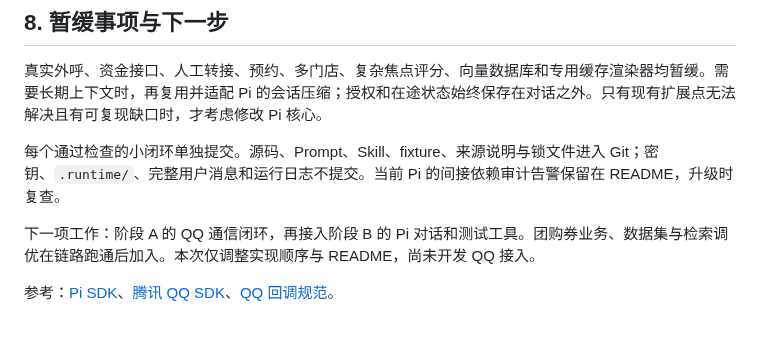
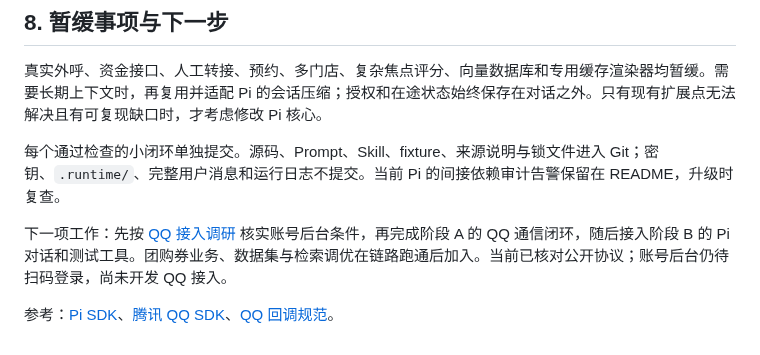
Before and after one commit to erha1499/dave-agent, a Markdown page: plan.md, the part around the change. Drawn GitHub-style.

Commit message:
docs: research QQ webhook integration

```diff
--- a/plan.md
+++ b/plan.md
@@ -201,6 +201,6 @@ Pi 的普通 prompt 和自定义消息触发路径需要分别验证：当前纯
 
 每个通过检查的小闭环单独提交。源码、Prompt、Skill、fixture、来源说明与锁文件进入 Git；密钥、`.runtime/`、完整用户消息和运行日志不提交。当前 Pi 的间接依赖审计告警保留在 README，升级时复查。
 
-下一项工作：阶段 A 的 QQ 通信闭环，再接入阶段 B 的 Pi 对话和测试工具。团购券业务、数据集与检索调优在链路跑通后加入。本次仅调整实现顺序与 README，尚未开发 QQ 接入。
+下一项工作：先按 [QQ 接入调研](./docs/qq-integration.md) 核实账号后台条件，再完成阶段 A 的 QQ 通信闭环，随后接入阶段 B 的 Pi 对话和测试工具。团购券业务、数据集与检索调优在链路跑通后加入。当前已核对公开协议；账号后台仍待扫码登录，尚未开发 QQ 接入。
 
 参考：[Pi SDK](https://github.com/earendil-works/pi/blob/main/packages/coding-agent/docs/sdk.md)、[腾讯 QQ SDK](https://github.com/tencent-connect/qqbot-nodejs)、[QQ 回调规范](https://bot.q.qq.com/wiki/develop/api-v2/dev-prepare/interface-framework/event-emit.html)。
```
Also changed, not shown: docs/qq-integration.md (added, +75 -0 lines).
